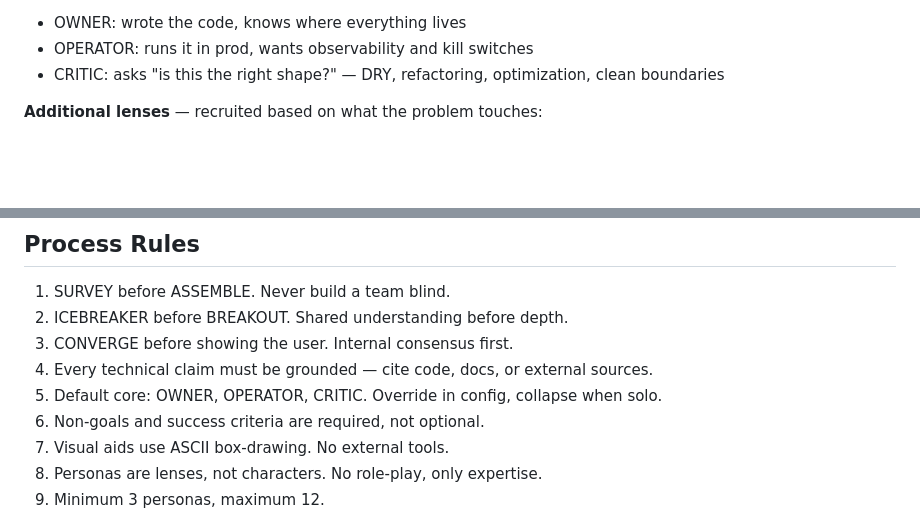
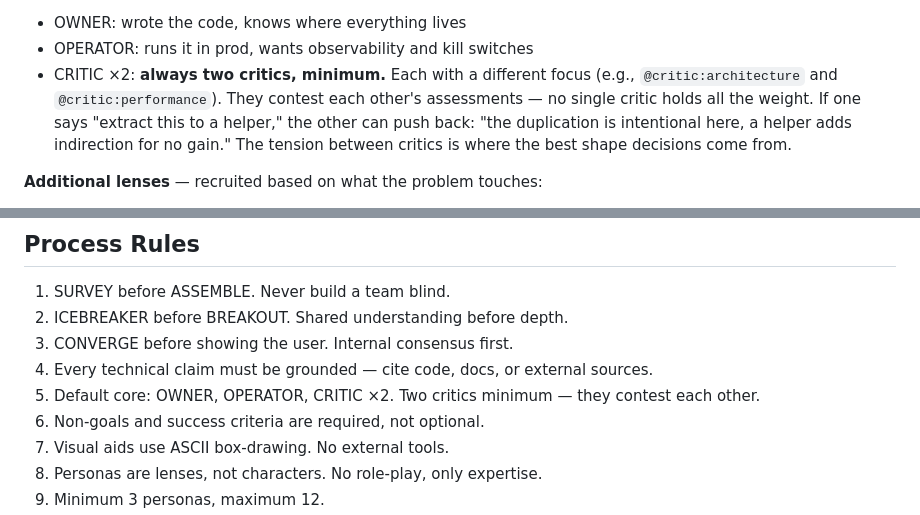
Before and after one commit to 1ps0/storytime, a Markdown page: skills/storytime/SKILL.md, 2 parts joined by grey strips. Drawn GitHub-style; blank space fills up the shorter version.

Commit message:
Default core now requires two critics that contest each other
CRITIC ×2 minimum in the default core. Each with a different focus
(e.g., @critic:architecture vs @critic:performance). They contest
each other's assessments — no single critic holds all the weight.
The tension between critics is where shape decisions come from.

```diff
--- a/skills/storytime/SKILL.md
+++ b/skills/storytime/SKILL.md
@@ -256,7 +256,12 @@ everything else. Override in config with `default_core: [...]`.
 
 - OWNER: wrote the code, knows where everything lives
 - OPERATOR: runs it in prod, wants observability and kill switches
-- CRITIC: asks "is this the right shape?" — DRY, refactoring, optimization, clean boundaries
+- CRITIC ×2: **always two critics, minimum.** Each with a different focus
+  (e.g., `@critic:architecture` and `@critic:performance`). They contest
+  each other's assessments — no single critic holds all the weight. If one
+  says "extract this to a helper," the other can push back: "the duplication
+  is intentional here, a helper adds indirection for no gain." The tension
+  between critics is where the best shape decisions come from.
 
 **Additional lenses** — recruited based on what the problem touches:
 
@@ -468,7 +473,7 @@ there.
 2. ICEBREAKER before BREAKOUT. Shared understanding before depth.
 3. CONVERGE before showing the user. Internal consensus first.
 4. Every technical claim must be grounded — cite code, docs, or external sources.
-5. Default core: OWNER, OPERATOR, CRITIC. Override in config, collapse when solo.
+5. Default core: OWNER, OPERATOR, CRITIC ×2. Two critics minimum — they contest each other.
 6. Non-goals and success criteria are required, not optional.
 7. Visual aids use ASCII box-drawing. No external tools.
 8. Personas are lenses, not characters. No role-play, only expertise.
```
Also changed, not shown: docs/process-reference.md (+1 -1 lines).
